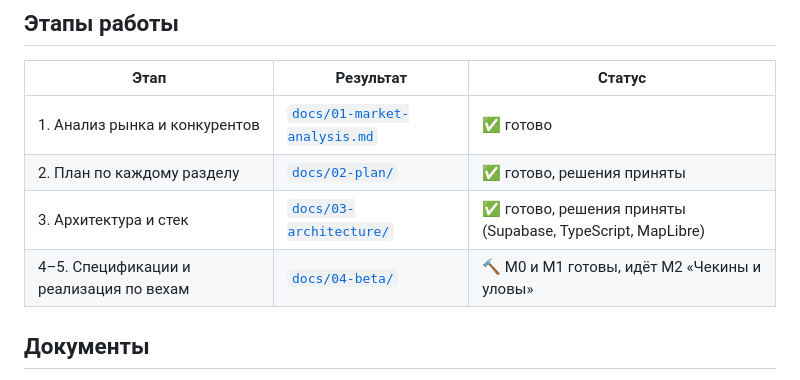
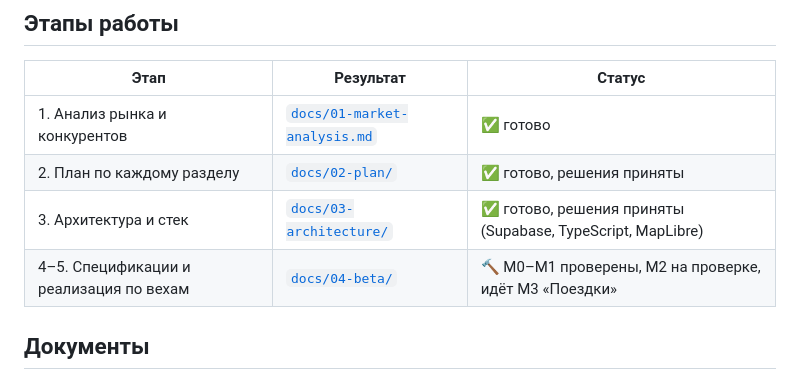
Before and after one commit to dkicekeeper/Camping, a Markdown page: README.md, the part around the change. GitHub-like rendering.

```diff
--- a/README.md
+++ b/README.md
@@ -24,7 +24,7 @@
 | 1. Анализ рынка и конкурентов | [`docs/01-market-analysis.md`](docs/01-market-analysis.md) | ✅ готово |
 | 2. План по каждому разделу | [`docs/02-plan/`](docs/02-plan/README.md) | ✅ готово, решения приняты |
 | 3. Архитектура и стек | [`docs/03-architecture/`](docs/03-architecture/README.md) | ✅ готово, решения приняты (Supabase, TypeScript, MapLibre) |
-| 4–5. Спецификации и реализация по вехам | [`docs/04-beta/`](docs/04-beta/README.md) | 🔨 M0 и M1 готовы, идёт M2 «Чекины и уловы» |
+| 4–5. Спецификации и реализация по вехам | [`docs/04-beta/`](docs/04-beta/README.md) | 🔨 M0–M1 проверены, M2 на проверке, идёт M3 «Поездки» |
 
 ## Документы
 
```
Also changed, not shown: docs/04-beta/M3-trips.md (added, +72 -0 lines), docs/04-beta/README.md (+1 -1 lines).
